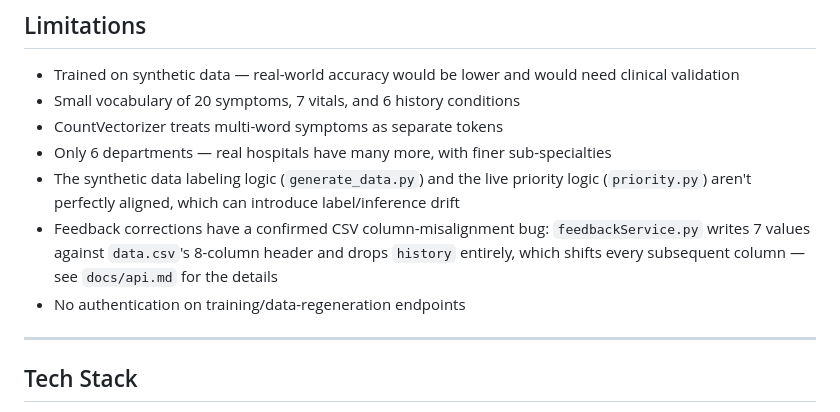
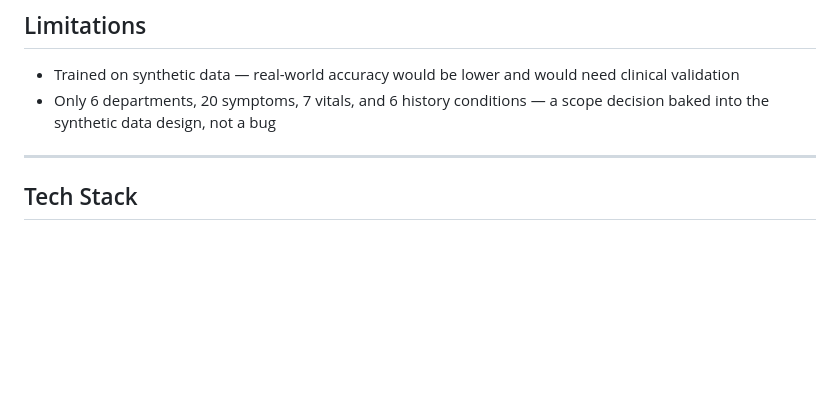
Before and after one commit to AyusmanNanda/patient-router, a Markdown page: README.md, the part around the change. GitHub-like rendering; blank space fills up the shorter version.

```diff
--- a/README.md
+++ b/README.md
@@ -128,12 +128,7 @@ Environment variables, config, and troubleshooting: `docs/setup.md`
 ## Limitations
 
 - Trained on synthetic data — real-world accuracy would be lower and would need clinical validation
-- Small vocabulary of 20 symptoms, 7 vitals, and 6 history conditions
-- CountVectorizer treats multi-word symptoms as separate tokens
-- Only 6 departments — real hospitals have many more, with finer sub-specialties
-- The synthetic data labeling logic (`generate_data.py`) and the live priority logic (`priority.py`) aren't perfectly aligned, which can introduce label/inference drift
-- Feedback corrections have a confirmed CSV column-misalignment bug: `feedbackService.py` writes 7 values against `data.csv`'s 8-column header and drops `history` entirely, which shifts every subsequent column — see `docs/api.md` for the details
-- No authentication on training/data-regeneration endpoints
+- Only 6 departments, 20 symptoms, 7 vitals, and 6 history conditions — a scope decision baked into the synthetic data design, not a bug
 
 ---
 
```
